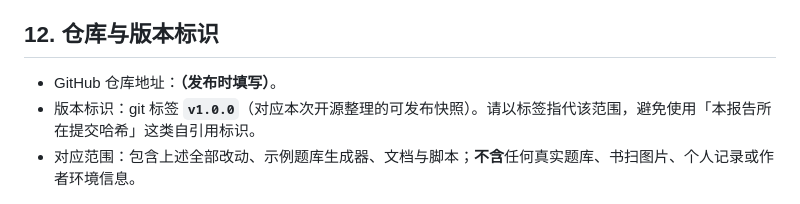
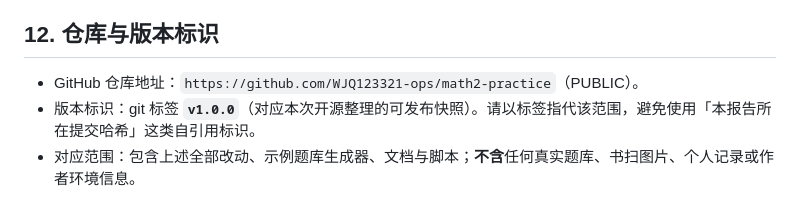
Before and after one commit to WJQ123321-ops/math2-practice, a Markdown page: docs/OPEN_SOURCE_HANDOFF.md, the part around the change. Rendered like a GitHub page.

Commit message:
docs: record public repository URL in handoff report

```diff
--- a/docs/OPEN_SOURCE_HANDOFF.md
+++ b/docs/OPEN_SOURCE_HANDOFF.md
@@ -127,6 +127,6 @@ node scripts/deploy.cjs
 
 ## 12. 仓库与版本标识
 
-- GitHub 仓库地址：**（发布时填写）**。
+- GitHub 仓库地址：`https://github.com/WJQ123321-ops/math2-practice`（PUBLIC）。
 - 版本标识：git 标签 **`v1.0.0`**（对应本次开源整理的可发布快照）。请以标签指代该范围，避免使用「本报告所在提交哈希」这类自引用标识。
 - 对应范围：包含上述全部改动、示例题库生成器、文档与脚本；**不含**任何真实题库、书扫图片、个人记录或作者环境信息。
```
